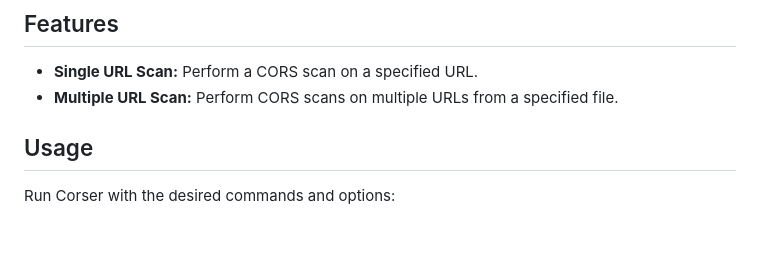
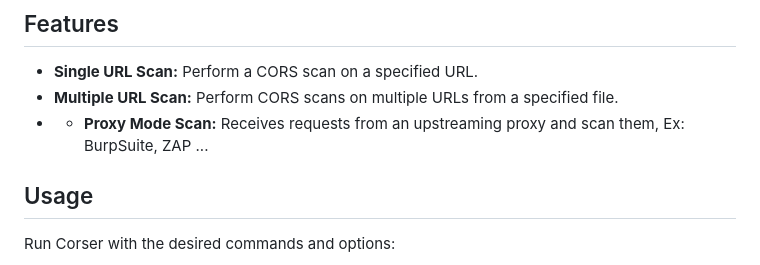
Before and after one commit to cyinnove/corser, a Markdown page: README.md, the part around one of its changes. GitHub-like rendering; blank space fills up the shorter version.

```diff
--- a/README.md
+++ b/README.md
@@ -21,7 +21,7 @@ Install Corser using the following command:
 
 - **Single URL Scan:** Perform a CORS scan on a specified URL.
 - **Multiple URL Scan:** Perform CORS scans on multiple URLs from a specified file.
-
+- - **Proxy Mode Scan:** Receives requests from an upstreaming proxy and scan them, Ex: BurpSuite, ZAP ...
 ## Usage
 
 Run Corser with the desired commands and options:
```
Also changed, not shown: other parts of README.md (+9 -0 lines).
